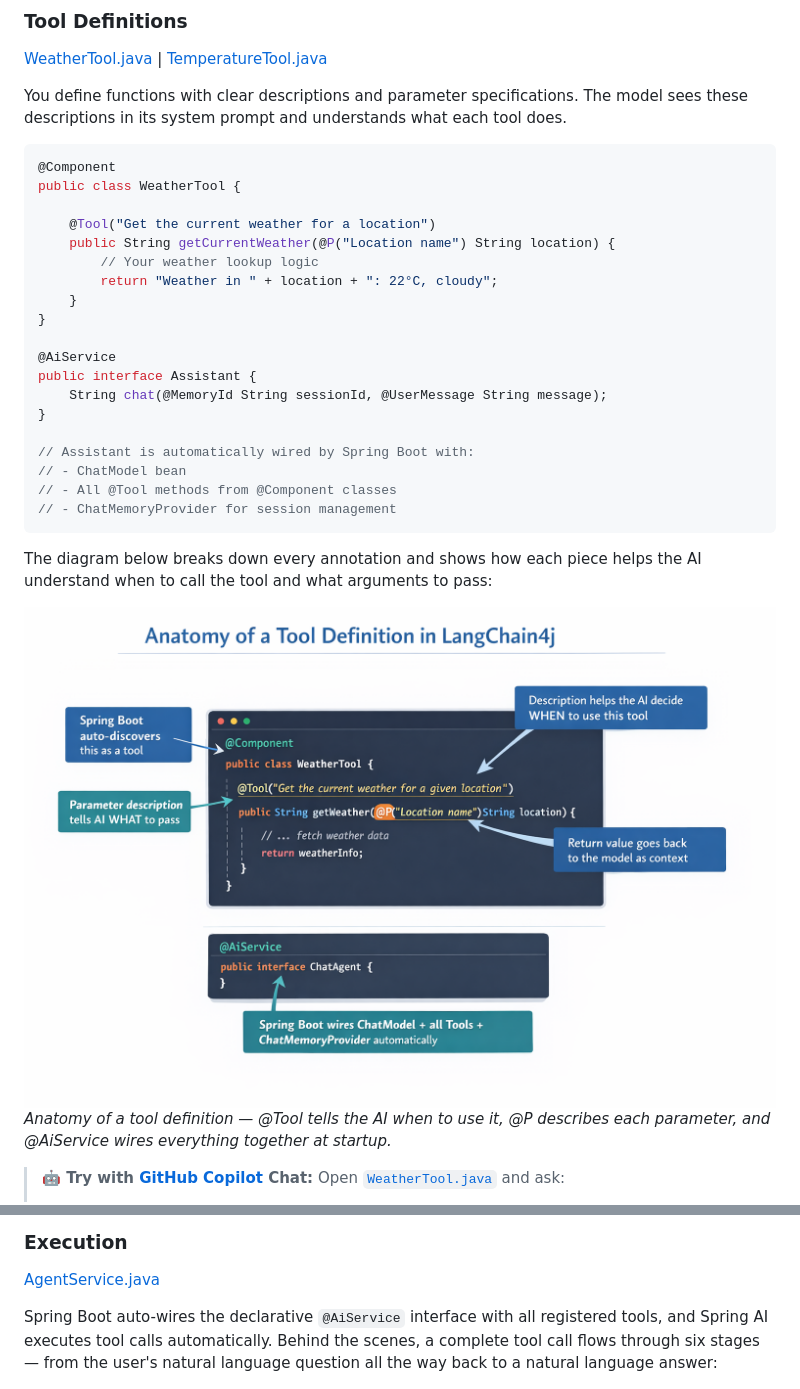
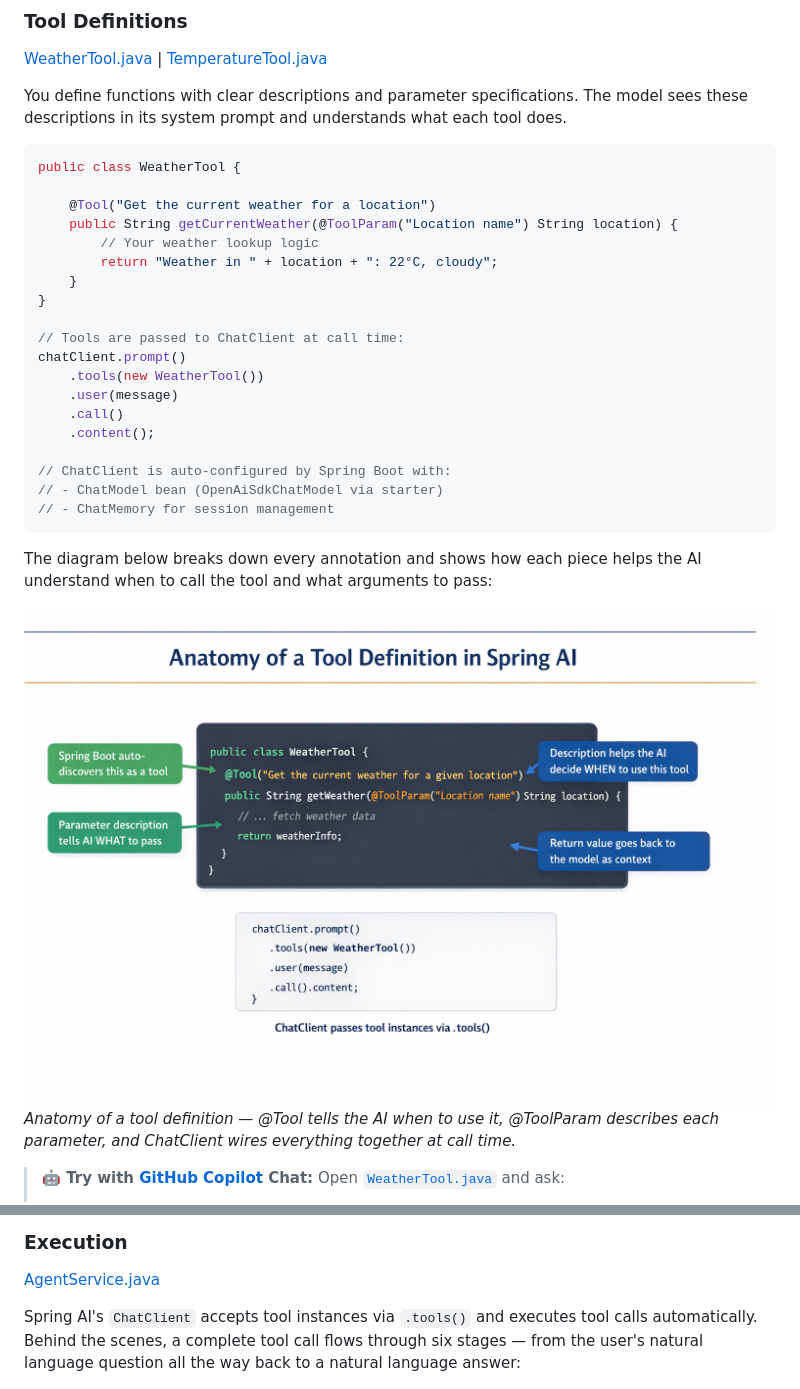
Before and after one commit to roryp/Spring-AI-for-Beginners, a Markdown page: 04-tools/README.md, 2 parts joined by grey strips. Rendered like a GitHub page; pictures changed too: 04-tools/images/tool-definitions-anatomy.png.

````diff
--- a/04-tools/README.md
+++ b/04-tools/README.md
@@ -94,32 +94,32 @@ This happens automatically. You define the tools and their descriptions. The mod
 You define functions with clear descriptions and parameter specifications. The model sees these descriptions in its system prompt and understands what each tool does.
 
 ```java
-@Component
 public class WeatherTool {
 
     @Tool("Get the current weather for a location")
-    public String getCurrentWeather(@P("Location name") String location) {
+    public String getCurrentWeather(@ToolParam("Location name") String location) {
         // Your weather lookup logic
         return "Weather in " + location + ": 22°C, cloudy";
     }
 }
 
-@AiService
-public interface Assistant {
-    String chat(@MemoryId String sessionId, @UserMessage String message);
-}
+// Tools are passed to ChatClient at call time:
+chatClient.prompt()
+    .tools(new WeatherTool())
+    .user(message)
+    .call()
+    .content();
 
-// Assistant is automatically wired by Spring Boot with:
-// - ChatModel bean
-// - All @Tool methods from @Component classes
-// - ChatMemoryProvider for session management
+// ChatClient is auto-configured by Spring Boot with:
+// - ChatModel bean (OpenAiSdkChatModel via starter)
+// - ChatMemory for session management
 ```
 
 The diagram below breaks down every annotation and shows how each piece helps the AI understand when to call the tool and what arguments to pass:
 
 <img src="images/tool-definitions-anatomy.png" alt="Anatomy of Tool Definitions" width="800"/>
 
-*Anatomy of a tool definition — @Tool tells the AI when to use it, @P describes each parameter, and @AiService wires everything together at startup.*
+*Anatomy of a tool definition — @Tool tells the AI when to use it, @ToolParam describes each parameter, and ChatClient wires everything together at call time.*
 
 > **🤖 Try with [GitHub Copilot](https://github.com/features/copilot) Chat:** Open [`WeatherTool.java`](src/main/java/com/example/springai/tools/tools/WeatherTool.java) and ask:
 > - "How would I integrate a real weather API like OpenWeatherMap instead of mock data?"
@@ -140,7 +140,7 @@ If no tool matches the user's request, the model falls back to answering from it
 
 [AgentService.java](src/main/java/com/example/springai/tools/service/AgentService.java)
 
-Spring Boot auto-wires the declarative `@AiService` interface with all registered tools, and Spring AI executes tool calls automatically. Behind the scenes, a complete tool call flows through six stages — from the user's natural language question all the way back to a natural language answer:
+Spring AI's `ChatClient` accepts tool instances via `.tools()` and executes tool calls automatically. Behind the scenes, a complete tool call flows through six stages — from the user's natural language question all the way back to a natural language answer:
 
 <img src="images/tool-calling-flow.png" alt="Tool Calling Flow" width="800"/>
 
````
Also changed, not shown: other parts of 04-tools/README.md (+7 -7 lines), 04-tools/images/session-management.png, 04-tools/images/spring-boot-sequence.png, 04-tools/images/spring-boot-wiring.png, 04-tools/images/tool-calling-sequence.png, 2 other files.
